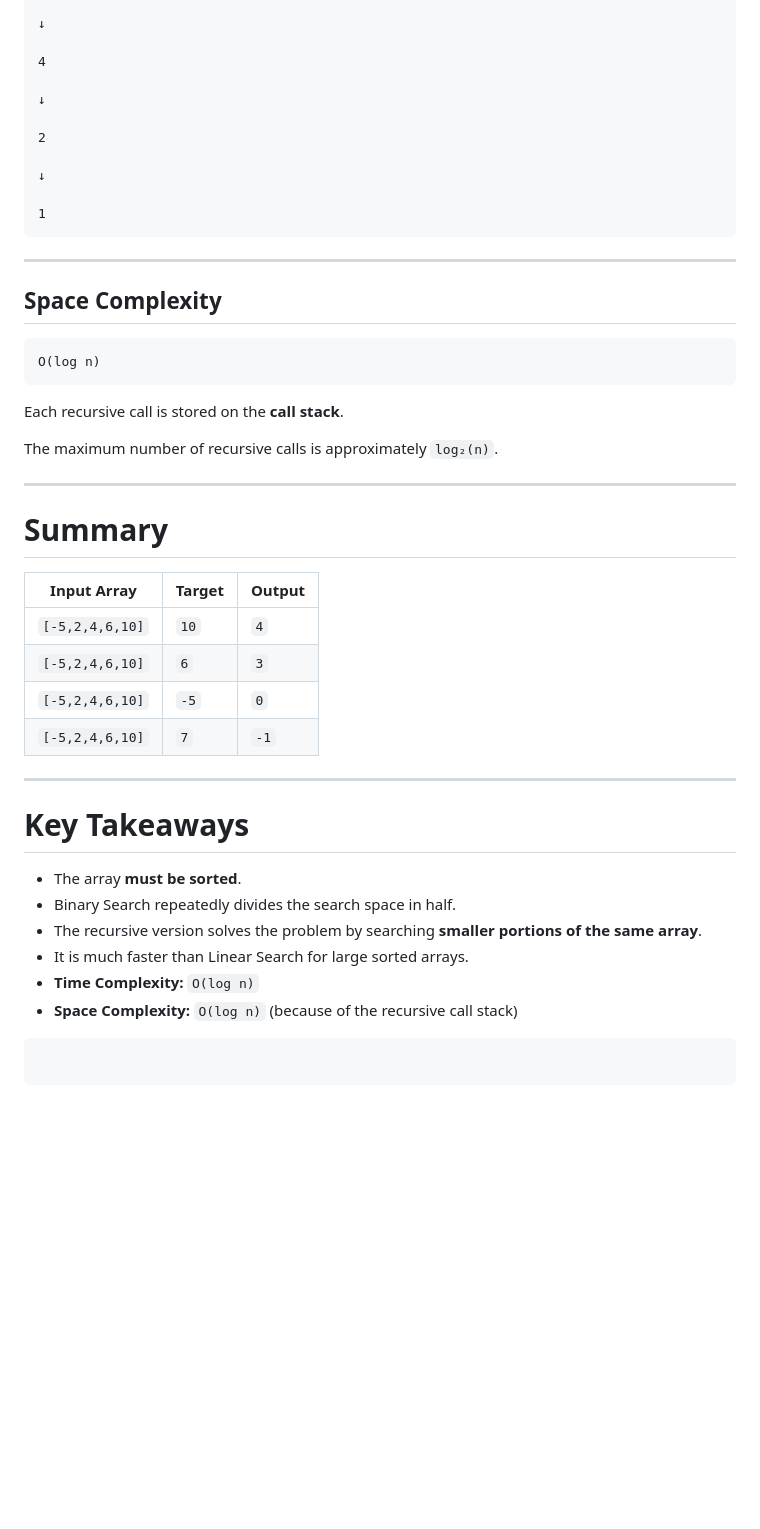
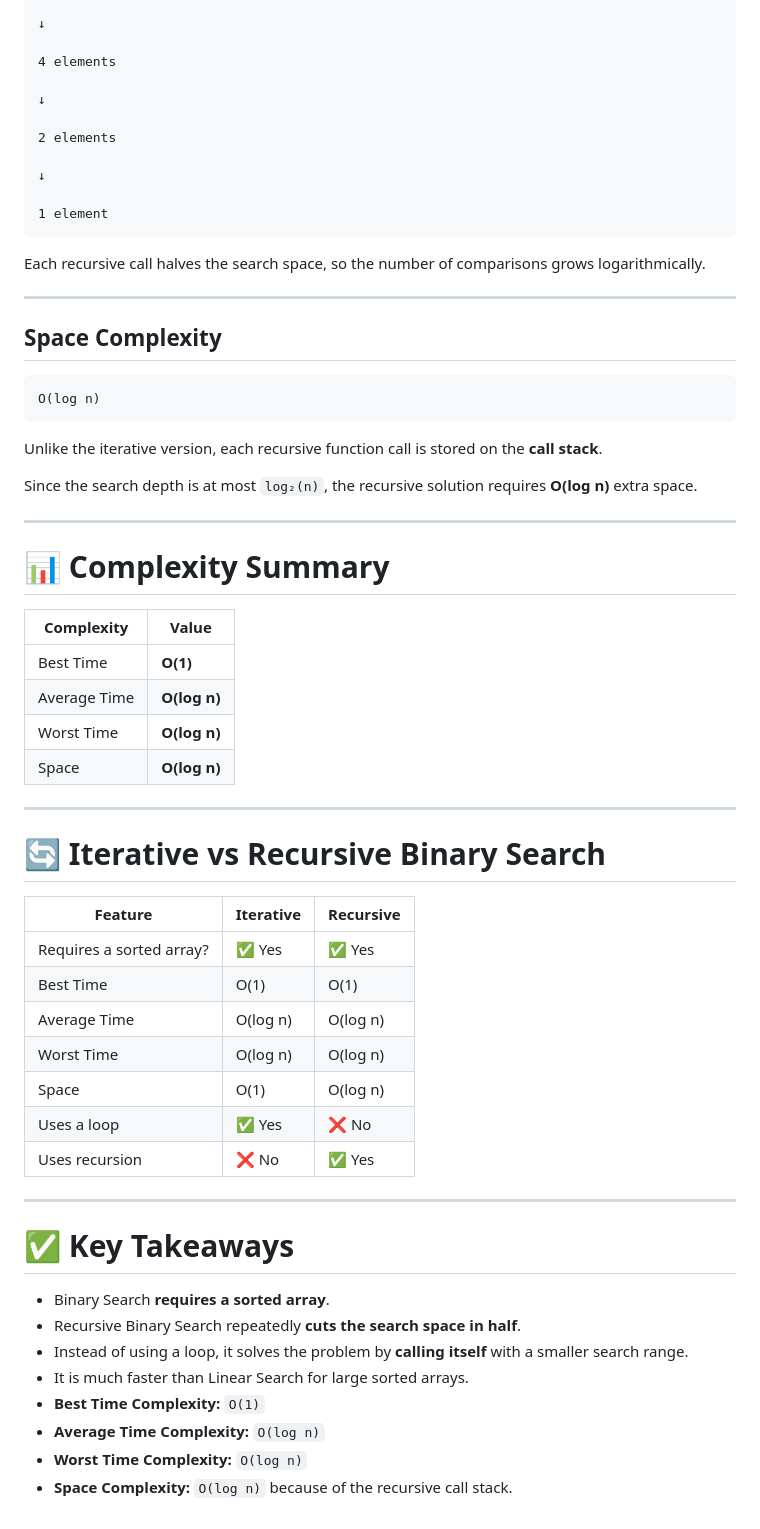
Before and after one commit to N-Dave-08/js-dsa, a Markdown page: 14_recursive-binary-search/note.md, the part around one of its changes. Rendered like a GitHub page; blank space fills up the shorter version.

````diff
--- a/14_recursive-binary-search/note.md
+++ b/14_recursive-binary-search/note.md
@@ -265,16 +427,18 @@ Example:
 
 ↓
 
-4
+4 elements
 
 ↓
 
-2
+2 elements
 
 ↓
 
-1
+1 element
 ```
+
+Each recursive call halves the search space, so the number of comparisons grows logarithmically.
 
 ---
 
@@ -284,32 +448,44 @@ Example:
 O(log n)
 ```
 
-Each recursive call is stored on the **call stack**.
+Unlike the iterative version, each recursive function call is stored on the **call stack**.
 
-The maximum number of recursive calls is approximately `log₂(n)`.
+Since the search depth is at most `log₂(n)`, the recursive solution requires **O(log n)** extra space.
 
 ---
 
-# Summary
+# 📊 Complexity Summary
 
-| Input Array     | Target | Output |
-| --------------- | ------ | ------ |
-| `[-5,2,4,6,10]` | `10`   | `4`    |
-| `[-5,2,4,6,10]` | `6`    | `3`    |
-| `[-5,2,4,6,10]` | `-5`   | `0`    |
-| `[-5,2,4,6,10]` | `7`    | `-1`   |
+| Complexity   | Value        |
+| ------------ | ------------ |
+| Best Time    | **O(1)**     |
+| Average Time | **O(log n)** |
+| Worst Time   | **O(log n)** |
+| Space        | **O(log n)** |
 
 ---
 
-# Key Takeaways
+# 🔄 Iterative vs Recursive Binary Search
 
-- The array **must be sorted**.
-- Binary Search repeatedly divides the search space in half.
-- The recursive version solves the problem by searching **smaller portions of the same array**.
+| Feature                  | Iterative | Recursive |
+| ------------------------ | --------- | --------- |
+| Requires a sorted array? | ✅ Yes    | ✅ Yes    |
+| Best Time                | O(1)      | O(1)      |
+| Average Time             | O(log n)  | O(log n)  |
+| Worst Time               | O(log n)  | O(log n)  |
+| Space                    | O(1)      | O(log n)  |
+| Uses a loop              | ✅ Yes    | ❌ No     |
+| Uses recursion           | ❌ No     | ✅ Yes    |
+
+---
+
+# ✅ Key Takeaways
+
+- Binary Search **requires a sorted array**.
+- Recursive Binary Search repeatedly **cuts the search space in half**.
+- Instead of using a loop, it solves the problem by **calling itself** with a smaller search range.
 - It is much faster than Linear Search for large sorted arrays.
-- **Time Complexity:** `O(log n)`
-- **Space Complexity:** `O(log n)` (because of the recursive call stack)
-
-```
-
-```
+- **Best Time Complexity:** `O(1)`
+- **Average Time Complexity:** `O(log n)`
+- **Worst Time Complexity:** `O(log n)`
+- **Space Complexity:** `O(log n)` because of the recursive call stack.
````
Also changed, not shown: other parts of 14_recursive-binary-search/note.md (+273 -111 lines).
